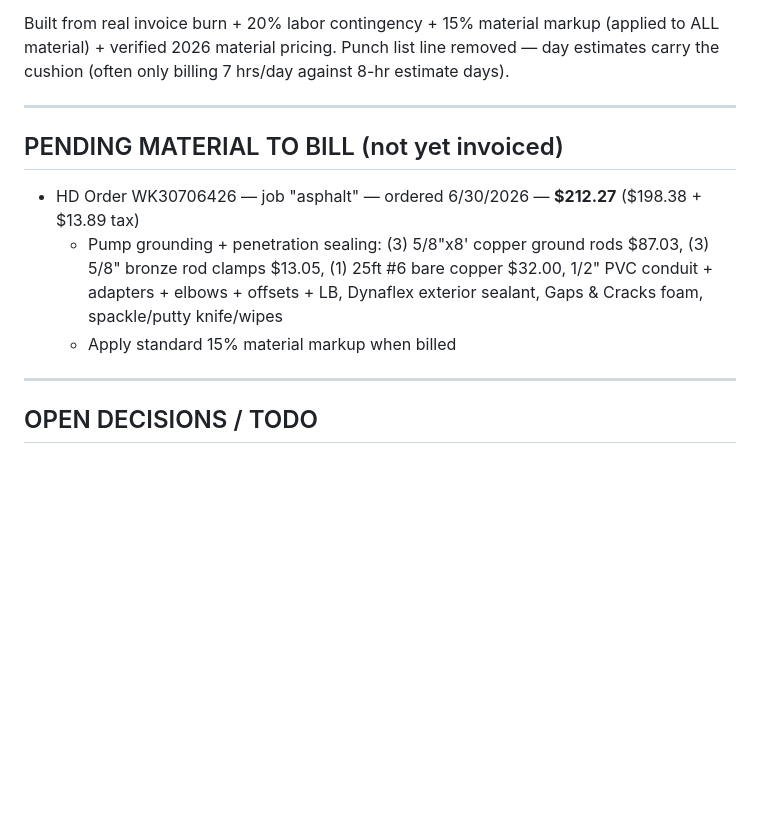
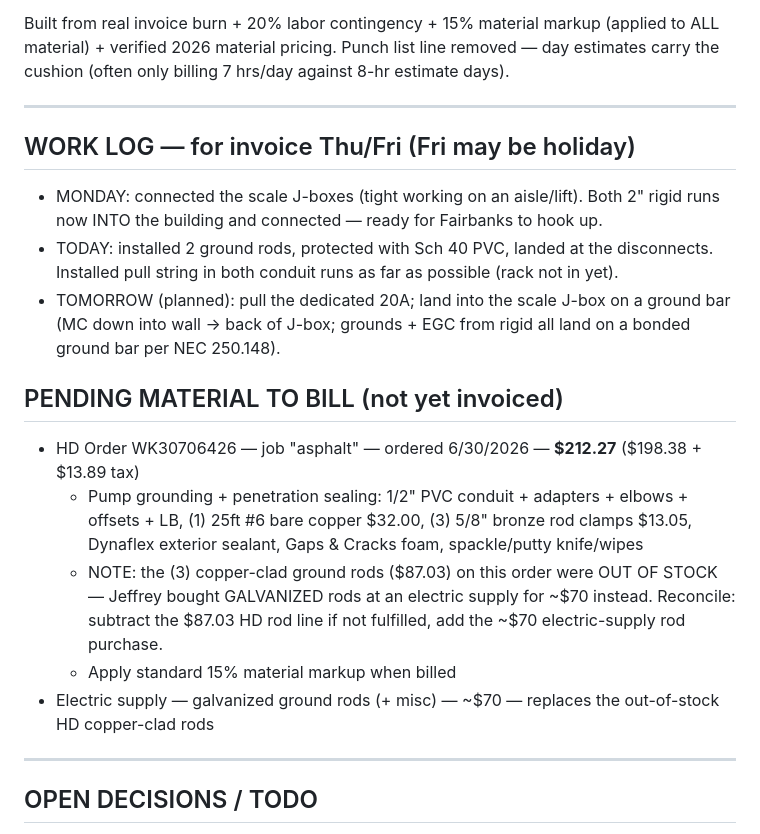
Before and after one commit to jknutson0000-png/buddy, a Markdown page: STATE.md, the part around the change. Drawn GitHub-style; blank space fills up the shorter version.

Commit message:
Log Mon/today work + ground rod material reconciliation
Scale boxes connected (2" rigid into building), 2 ground rods set +
PVC protected + landed, pull string in both runs. Galv rods (~$70
electric supply) replaced out-of-stock HD copper-clad. J-box grounding
via bonded ground bar per NEC 250.148.

https://claude.ai/code/session_01SdSwRCEosywYuRuKannvPu

```diff
--- a/STATE.md
+++ b/STATE.md
@@ -109,11 +109,19 @@ Punch list line removed — day estimates carry the cushion (often only billing
 
 ---
 
+## WORK LOG — for invoice Thu/Fri (Fri may be holiday)
+
+- MONDAY: connected the scale J-boxes (tight working on an aisle/lift). Both 2" rigid runs now INTO the building and connected — ready for Fairbanks to hook up.
+- TODAY: installed 2 ground rods, protected with Sch 40 PVC, landed at the disconnects. Installed pull string in both conduit runs as far as possible (rack not in yet).
+- TOMORROW (planned): pull the dedicated 20A; land into the scale J-box on a ground bar (MC down into wall → back of J-box; grounds + EGC from rigid all land on a bonded ground bar per NEC 250.148).
+
 ## PENDING MATERIAL TO BILL (not yet invoiced)
 
 - HD Order WK30706426 — job "asphalt" — ordered 6/30/2026 — **$212.27** ($198.38 + $13.89 tax)
-  - Pump grounding + penetration sealing: (3) 5/8"x8' copper ground rods $87.03, (3) 5/8" bronze rod clamps $13.05, (1) 25ft #6 bare copper $32.00, 1/2" PVC conduit + adapters + elbows + offsets + LB, Dynaflex exterior sealant, Gaps & Cracks foam, spackle/putty knife/wipes
+  - Pump grounding + penetration sealing: 1/2" PVC conduit + adapters + elbows + offsets + LB, (1) 25ft #6 bare copper $32.00, (3) 5/8" bronze rod clamps $13.05, Dynaflex exterior sealant, Gaps & Cracks foam, spackle/putty knife/wipes
+  - NOTE: the (3) copper-clad ground rods ($87.03) on this order were OUT OF STOCK — Jeffrey bought GALVANIZED rods at an electric supply for ~$70 instead. Reconcile: subtract the $87.03 HD rod line if not fulfilled, add the ~$70 electric-supply rod purchase.
   - Apply standard 15% material markup when billed
+- Electric supply — galvanized ground rods (+ misc) — ~$70 — replaces the out-of-stock HD copper-clad rods
 
 ---
 
```
